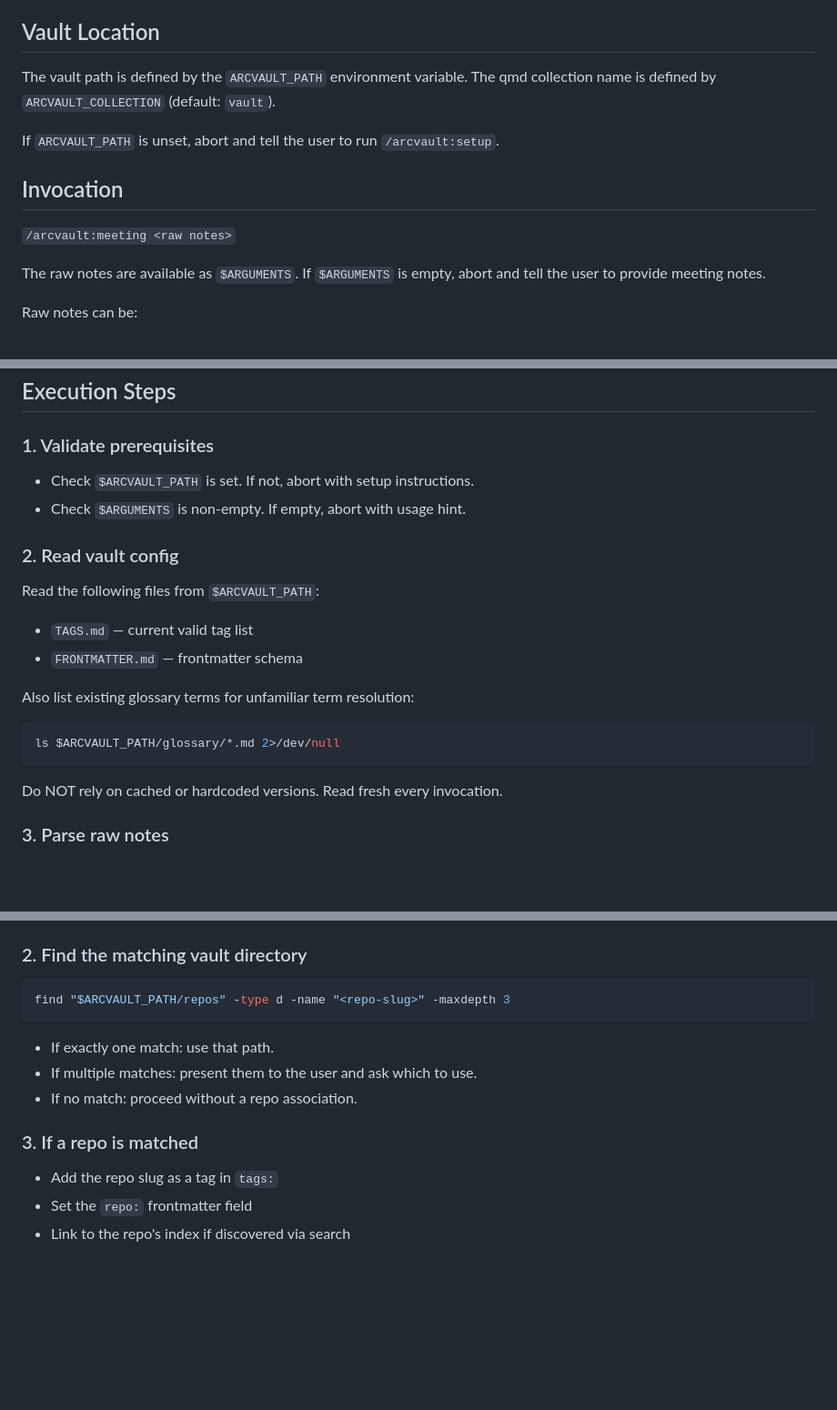
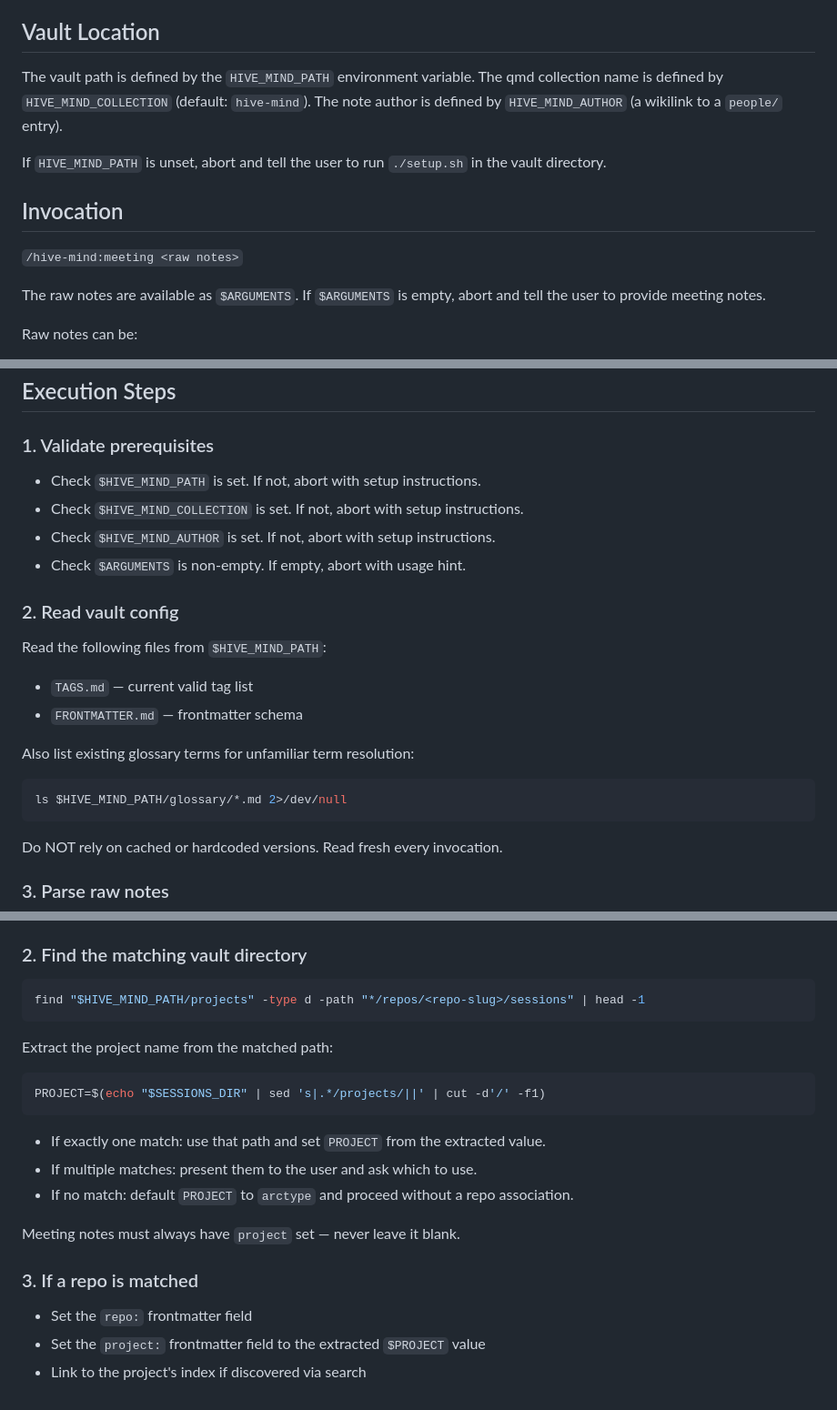
Before and after one commit to arctype-ventures/arctype-plugins, a Markdown page: skills/meeting/SKILL.md, 3 parts joined by grey strips. Shown at 91% size. GitHub-like rendering; blank space fills up the shorter version.

Commit message:
Update meeting skill: rename env vars, fix frontmatter, update repo resolution

````diff
--- a/skills/meeting/SKILL.md
+++ b/skills/meeting/SKILL.md
@@ -12,14 +12,15 @@ Create stub person notes for unknown attendees.
 
 ## Vault Location
 
-The vault path is defined by the `ARCVAULT_PATH` environment variable.
-The qmd collection name is defined by `ARCVAULT_COLLECTION` (default: `vault`).
+The vault path is defined by the `HIVE_MIND_PATH` environment variable.
+The qmd collection name is defined by `HIVE_MIND_COLLECTION` (default: `hive-mind`).
+The note author is defined by `HIVE_MIND_AUTHOR` (a wikilink to a `people/` entry).
 
-If `ARCVAULT_PATH` is unset, abort and tell the user to run `/arcvault:setup`.
+If `HIVE_MIND_PATH` is unset, abort and tell the user to run `./setup.sh` in the vault directory.
 
 ## Invocation
 
-`/arcvault:meeting <raw notes>`
+`/hive-mind:meeting <raw notes>`
 
 The raw notes are available as `$ARGUMENTS`. If `$ARGUMENTS` is empty,
 abort and tell the user to provide meeting notes.
@@ -35,12 +36,14 @@ Raw notes can be:
 
 ### 1. Validate prerequisites
 
-- Check `$ARCVAULT_PATH` is set. If not, abort with setup instructions.
+- Check `$HIVE_MIND_PATH` is set. If not, abort with setup instructions.
+- Check `$HIVE_MIND_COLLECTION` is set. If not, abort with setup instructions.
+- Check `$HIVE_MIND_AUTHOR` is set. If not, abort with setup instructions.
 - Check `$ARGUMENTS` is non-empty. If empty, abort with usage hint.
 
 ### 2. Read vault config
 
-Read the following files from `$ARCVAULT_PATH`:
+Read the following files from `$HIVE_MIND_PATH`:
 
 - `TAGS.md` — current valid tag list
 - `FRONTMATTER.md` — frontmatter schema
@@ -48,7 +51,7 @@ Read the following files from `$ARCVAULT_PATH`:
 Also list existing glossary terms for unfamiliar term resolution:
 
 ```bash
-ls $ARCVAULT_PATH/glossary/*.md 2>/dev/null
+ls $HIVE_MIND_PATH/glossary/*.md 2>/dev/null
 ```
 
 Do NOT rely on cached or hardcoded versions. Read fresh every invocation.
@@ -465,15 +461,23 @@ being captured from within a repo directory. Use the name exactly as-is.
 ### 2. Find the matching vault directory
 
 ```bash
-find "$ARCVAULT_PATH/repos" -type d -name "<repo-slug>" -maxdepth 3
+find "$HIVE_MIND_PATH/projects" -type d -path "*/repos/<repo-slug>/sessions" | head -1
 ```
 
-- If exactly one match: use that path.
+Extract the project name from the matched path:
+
+```bash
+PROJECT=$(echo "$SESSIONS_DIR" | sed 's|.*/projects/||' | cut -d'/' -f1)
+```
+
+- If exactly one match: use that path and set `PROJECT` from the extracted value.
 - If multiple matches: present them to the user and ask which to use.
-- If no match: proceed without a repo association.
+- If no match: default `PROJECT` to `arctype` and proceed without a repo association.
+
+Meeting notes must always have `project` set — never leave it blank.
 
 ### 3. If a repo is matched
 
-- Add the repo slug as a tag in `tags:`
 - Set the `repo:` frontmatter field
-- Link to the repo's index if discovered via search
+- Set the `project:` frontmatter field to the extracted `$PROJECT` value
+- Link to the project's index if discovered via search
````
Also changed, not shown: other parts of skills/meeting/SKILL.md (+15 -22 lines).
